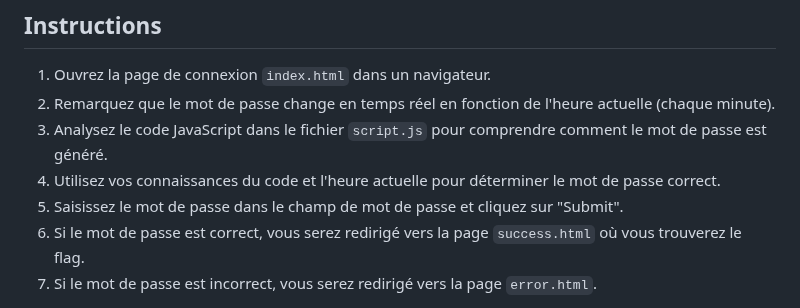
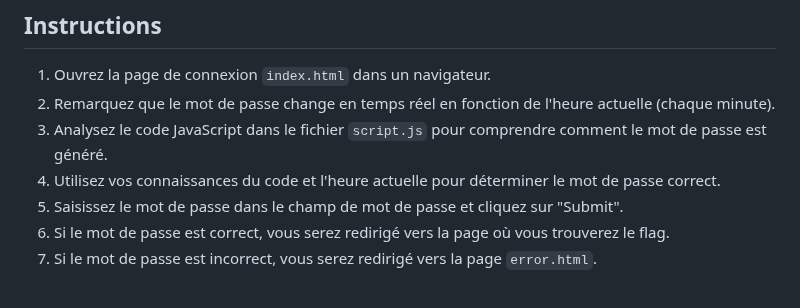
Before and after one commit to MacroMan5/CTF_Projet, a Markdown page: CTF_challenges/LoginPage2/README.md, the part around the change. Rendered like a GitHub page.

```diff
--- a/CTF_challenges/LoginPage2/README.md
+++ b/CTF_challenges/LoginPage2/README.md
@@ -17,7 +17,7 @@ Ce challenge consiste à réussir à accéder à une page protégée par un syst
 3. Analysez le code JavaScript dans le fichier `script.js` pour comprendre comment le mot de passe est généré.
 4. Utilisez vos connaissances du code et l'heure actuelle pour déterminer le mot de passe correct.
 5. Saisissez le mot de passe dans le champ de mot de passe et cliquez sur "Submit".
-6. Si le mot de passe est correct, vous serez redirigé vers la page `success.html` où vous trouverez le flag.
+6. Si le mot de passe est correct, vous serez redirigé vers la page où vous trouverez le flag.
 7. Si le mot de passe est incorrect, vous serez redirigé vers la page `error.html`.
 
 
```
